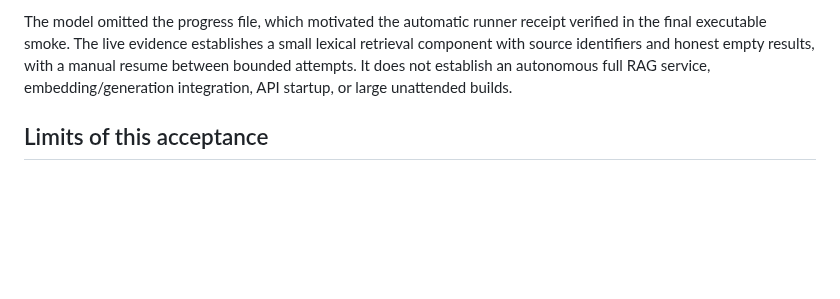
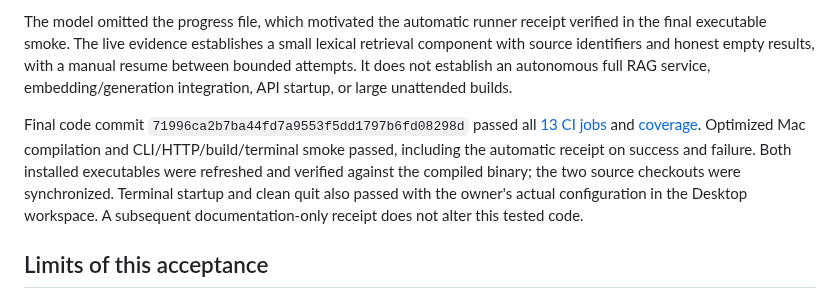
Before and after one commit to seanebones-lang/harness, a Markdown page: docs/PERSONAL_USE.md, the part around the change. GitHub-like rendering; blank space fills up the shorter version.

Commit message:
Record verified builder workflow acceptance [skip ci]

```diff
--- a/docs/PERSONAL_USE.md
+++ b/docs/PERSONAL_USE.md
@@ -61,6 +61,8 @@ The first bounded live build on the saved NVIDIA GPT-OSS model returned eight HT
 
 The model omitted the progress file, which motivated the automatic runner receipt verified in the final executable smoke. The live evidence establishes a small lexical retrieval component with source identifiers and honest empty results, with a manual resume between bounded attempts. It does not establish an autonomous full RAG service, embedding/generation integration, API startup, or large unattended builds.
 
+Final code commit `71996ca2b7ba44fd7a9553f5dd1797b6fd08298d` passed all [13 CI jobs](https://github.com/seanebones-lang/harness/actions/runs/38005839706) and [coverage](https://github.com/seanebones-lang/harness/actions/runs/38005839723). Optimized Mac compilation and CLI/HTTP/build/terminal smoke passed, including the automatic receipt on success and failure. Both installed executables were refreshed and verified against the compiled binary; the two source checkouts were synchronized. Terminal startup and clean quit also passed with the owner's actual configuration in the Desktop workspace. A subsequent documentation-only receipt does not alter this tested code.
+
 ## Limits of this acceptance
 
 This establishes a personal Mac CLI/terminal and loopback HTTP workflow. Other providers have local parser/request tests, not paid live acceptance. Desktop/editor compilation does not establish interactive operation of every optional client, MCP server, voice backend, computer control, or remote swarm. Verify each optional integration against the actual service when it is used. No signed distribution, marketplace release, or commercial-readiness claim is made.
```
